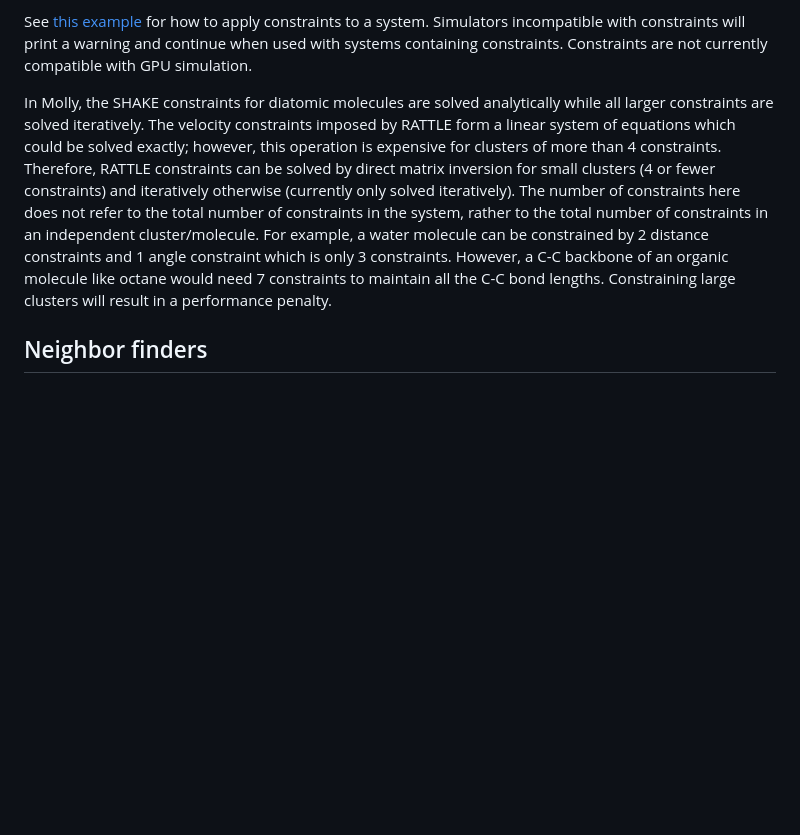
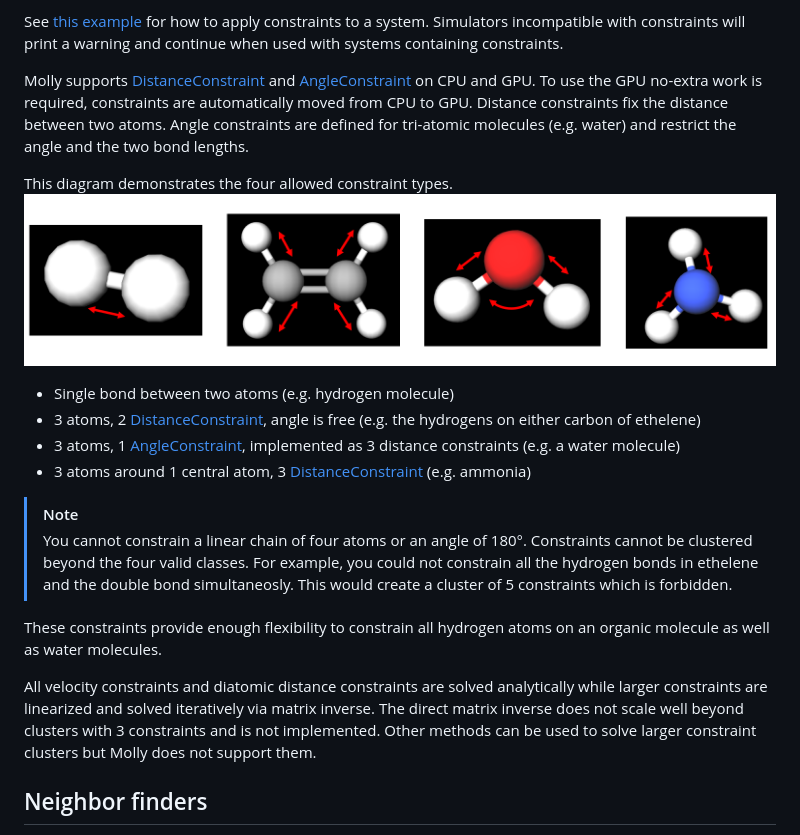
Before and after one commit to JuliaMolSim/Molly.jl, a Markdown page: docs/src/documentation.md, the part around the change. GitHub-like rendering; pictures changed too: docs/src/images/constraints_diagram.png (added); blank space fills up the shorter version.

Commit message:
docs + test

```diff
--- a/docs/src/documentation.md
+++ b/docs/src/documentation.md
@@ -1340,15 +1340,23 @@ Currently, constraints are supported by the following simulators:
 
 See [this example](@ref "Constrained dynamics") for how to apply constraints to a system.
 Simulators incompatible with constraints will print a warning and continue when used with systems containing constraints.
-Constraints are not currently compatible with GPU simulation.
 
-In Molly, the SHAKE constraints for diatomic molecules are solved analytically while all larger constraints are solved iteratively.
-The velocity constraints imposed by RATTLE form a linear system of equations which could be solved exactly; however, this operation is expensive for clusters of more than 4 constraints.
-Therefore, RATTLE constraints can be solved by direct matrix inversion for small clusters (4 or fewer constraints) and iteratively otherwise (currently only solved iteratively).
-The number of constraints here does not refer to the total number of constraints in the system, rather to the total number of constraints in an independent cluster/molecule.
-For example, a water molecule can be constrained by 2 distance constraints and 1 angle constraint which is only 3 constraints.
-However, a C-C backbone of an organic molecule like octane would need 7 constraints to maintain all the C-C bond lengths.
-Constraining large clusters will result in a performance penalty.
+Molly supports [DistanceConstraint](@ref) and [AngleConstraint](@ref) on CPU and GPU. To use the GPU no-extra work is required, constraints are automatically moved from CPU to GPU. Distance constraints fix the distance between two atoms. Angle constraints are defined for tri-atomic molecules (e.g. water) and restrict the angle and the two bond lengths.
+
+This diagram demonstrates the four allowed constraint types.
+![Valid Constraints](images/constraints_diagram.png)
+- Single bond between two atoms (e.g. hydrogen molecule)
+- 3 atoms, 2 [DistanceConstraint](@ref), angle is free (e.g. the hydrogens on either carbon of ethelene)
+- 3 atoms, 1 [AngleConstraint](@ref), implemented as 3 distance constraints (e.g. a water molecule)
+- 3 atoms around 1 central atom, 3 [DistanceConstraint](@ref) (e.g. ammonia)
+
+> [!NOTE]
+> You cannot constrain a linear chain of four atoms or an angle of 180°. Constraints cannot be clustered beyond the four valid classes. For example, you could not constrain all the hydrogen bonds in ethelene and the double bond simultaneosly. This would create a cluster of 5 constraints which is forbidden.
+
+These constraints provide enough flexibility to constrain all hydrogen atoms on an organic molecule as well as water molecules.
+
+All velocity constraints and diatomic distance constraints are solved analytically while larger constraints are linearized and solved iteratively via matrix inverse. The direct matrix inverse does not scale well beyond clusters with 3 constraints and is not implemented. Other methods can be used to solve larger constraint clusters but Molly does not support them.
+
 
 ## Neighbor finders
 
```
